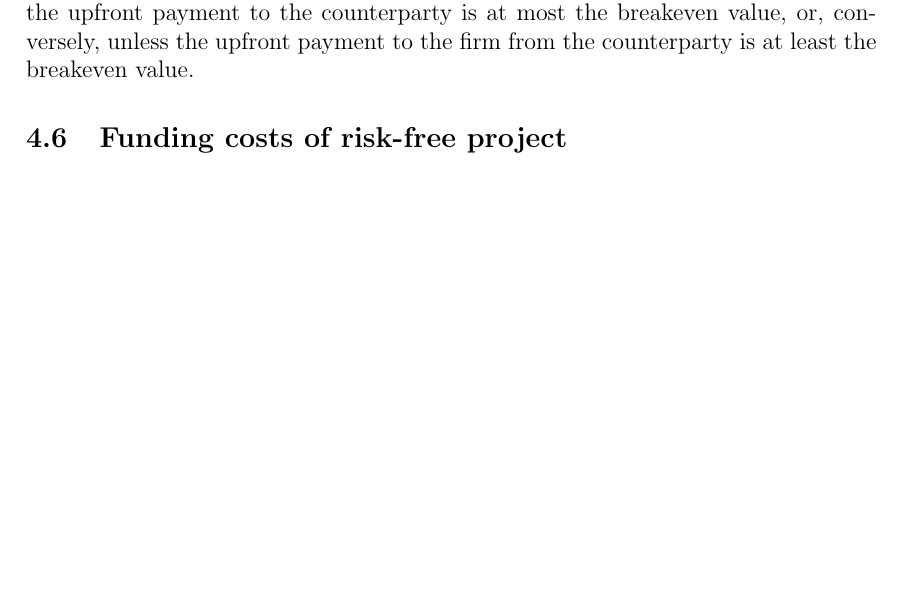
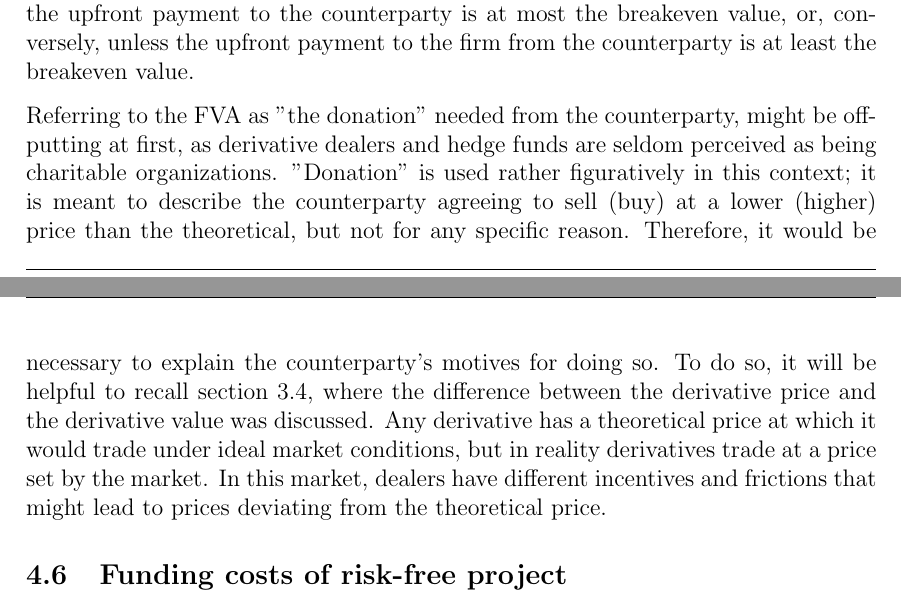
Before and after one commit to sebastianbaltser/master-thesis, a LaTeX thesis (thesis/main.tex, which reads thesis/content/body-matter/single-period-model/defining-fva.tex): part of page 41 of 61 before the commit and two parts of pages 41 and 42 of 61 after it, the two joined at a grey line, cut so that both start at the same text, the shorter picture padded with empty space. Compiled offline with pdfLaTeX.

Commit message:
Create introduction for counterparty donation

```diff
--- a/thesis/content/body-matter/single-period-model/defining-fva.tex
+++ b/thesis/content/body-matter/single-period-model/defining-fva.tex
@@ -239,4 +239,20 @@
             it will not trade unless the upfront payment to the counterparty is at most the breakeven value,
             or, conversely, unless the upfront payment to the firm from the counterparty is at least the breakeven value.
 
+        Referring to the FVA as "the donation" needed from the counterparty,
+        might be off-putting at first,
+        as derivative dealers and hedge funds are seldom perceived as being charitable organizations.
+        "Donation" is used rather figuratively in this context;
+        it is meant to describe the counterparty agreeing
+        to sell (buy) at a lower (higher) price than the theoretical,
+        but not for any specific reason.
+        Therefore, it would be necessary to explain the counterparty's motives for doing so.
+        To do so, it will be helpful to recall \cref{sec:price-versus-value},
+        where the difference between the derivative price and the derivative value was discussed.
+        Any derivative has a theoretical price
+        at which it would trade under ideal market conditions,
+        but in reality derivatives trade at a price set by the market.
+        In this market, dealers have different incentives and frictions
+        that might lead to prices deviating from the theoretical price.
+
 \end{document}
```
